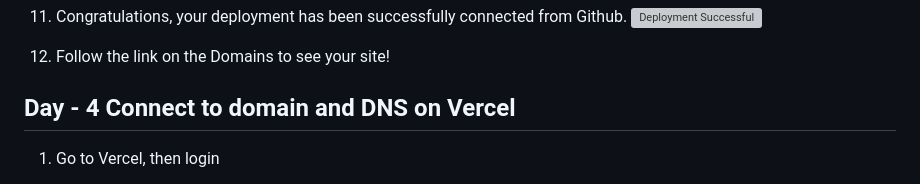
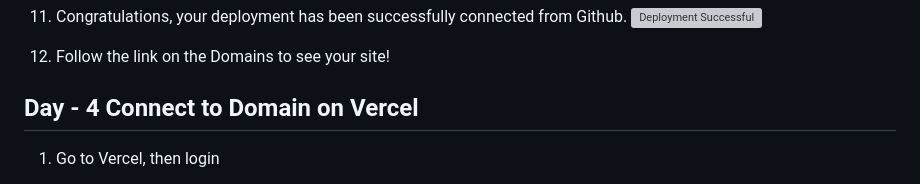
Before and after one commit to RevoU-FSSE-4/milestone-1-mennierosie, a Markdown page: README.md, the part around the change. GitHub-like rendering; grey boxes are pictures that could not be loaded.

```diff
--- a/README.md
+++ b/README.md
@@ -153,7 +153,7 @@ I designed a responsive layout for mobile to ensure that a website seamlessly ad
 
 12. Follow the link on the Domains to see your site!
 
-## Day - 4 Connect to domain and DNS on Vercel
+## Day - 4 Connect to Domain on Vercel
 
 1. Go to Vercel, then login
 
```
